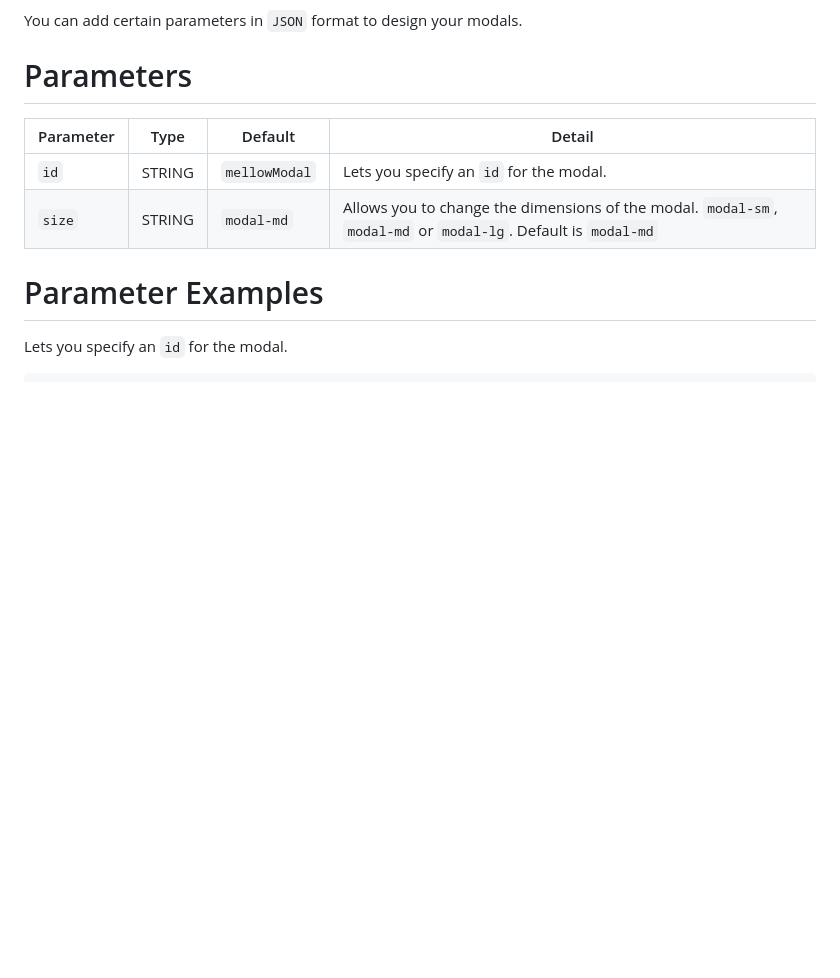
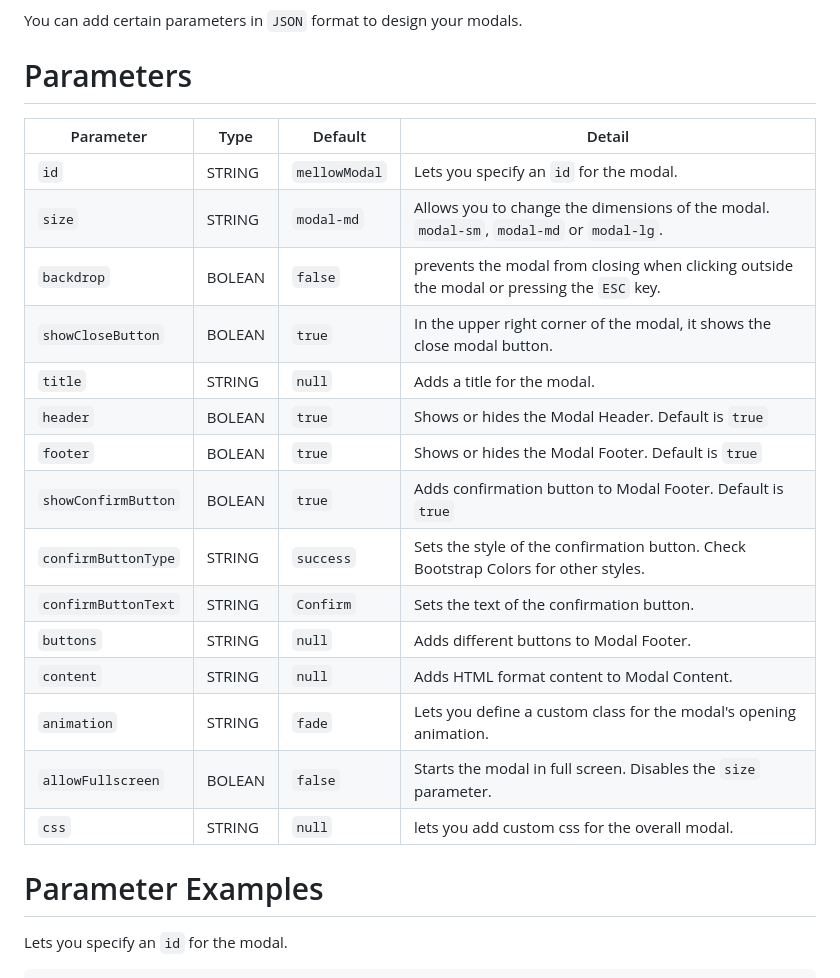
Before and after one commit to alihan0/mellow-modal, a Markdown page: README.md, the part around the change. Drawn GitHub-style; blank space fills up the shorter version.

```diff
--- a/README.md
+++ b/README.md
@@ -33,7 +33,21 @@ You can add certain parameters in `JSON` format to design your modals.
 | Parameter  | Type | Default | Detail |
 | ------------- | ------------- | ------------- | ------------- |
 | `id`  | STRING  | `mellowModal` | Lets you specify an `id` for the modal. |
-| `size`  | STRING  | `modal-md`  | Allows you to change the dimensions of the modal. `modal-sm`, `modal-md` or `modal-lg`. Default is `modal-md` |
+| `size`  | STRING  | `modal-md`  | Allows you to change the dimensions of the modal. `modal-sm`, `modal-md` or `modal-lg`. |
+| `backdrop` | BOLEAN | `false` | prevents the modal from closing when clicking outside the modal or pressing the `ESC` key. |
+| `showCloseButton` | BOLEAN | `true` | In the upper right corner of the modal, it shows the close modal button. |
+| `title` | STRING | `null` | Adds a title for the modal. |
+| `header` | BOLEAN | `true` | Shows or hides the Modal Header. Default is `true` |
+| `footer` | BOLEAN | `true` | Shows or hides the Modal Footer. Default is `true` |
+| `showConfirmButton` | BOLEAN | `true` | Adds confirmation button to Modal Footer. Default is `true` |
+| `confirmButtonType` | STRING | `success` | Sets the style of the confirmation button. Check Bootstrap Colors for other styles. |
+| `confirmButtonText` | STRING | `Confirm` | Sets the text of the confirmation button. |
+| `buttons` | STRING | `null` | Adds different buttons to Modal Footer. |
+| `content` | STRING | `null` | Adds HTML format content to Modal Content. |
+| `animation` | STRING | `fade` | Lets you define a custom class for the modal's opening animation. |
+| `allowFullscreen` | BOLEAN | `false` | Starts the modal in full screen. Disables the `size` parameter. |
+| `css` | STRING | `null` | lets you add custom css for the overall modal. |
+
 
 # Parameter Examples
 
```
